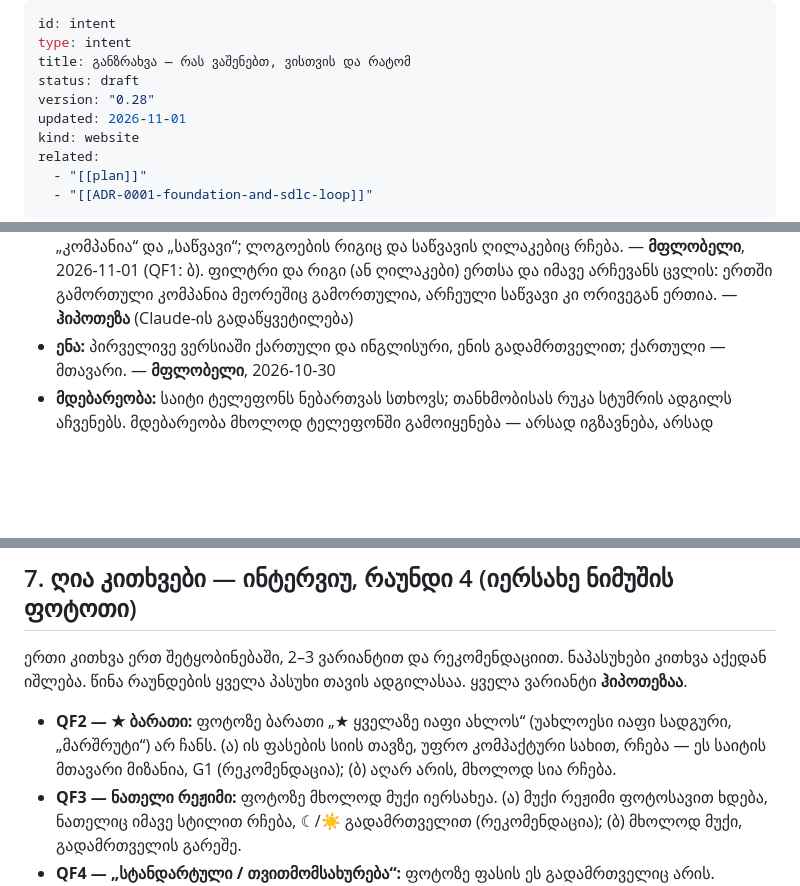
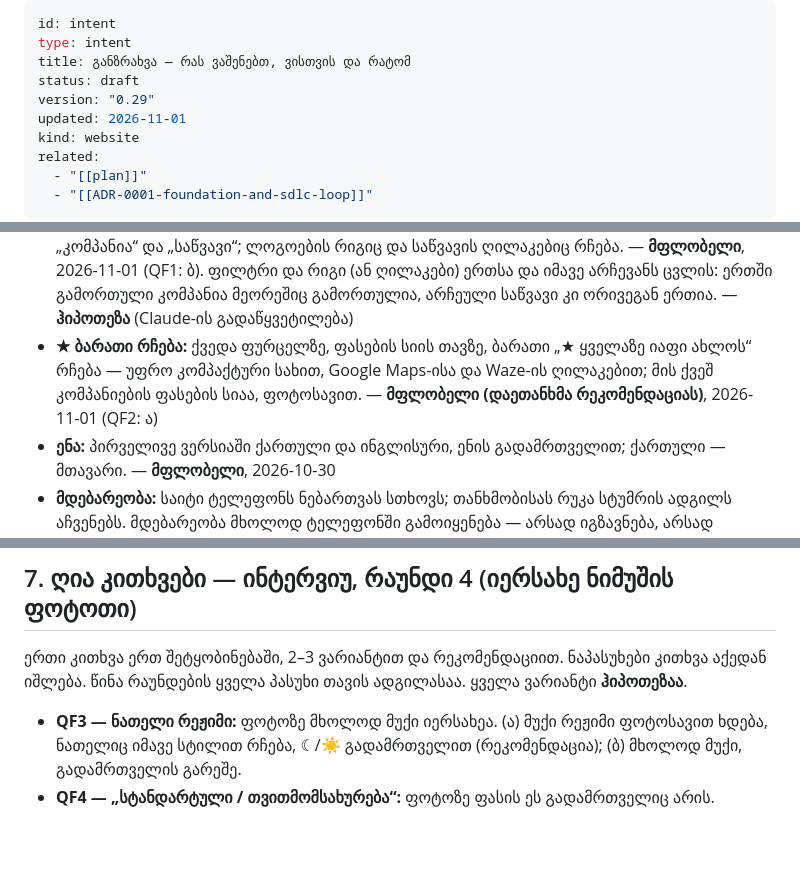
Before and after one commit to VazhaG/VazhaG, a Markdown page: intent.md, 3 parts joined by grey strips. Rendered like a GitHub page; blank space fills up the shorter version.

Commit message:
CHECKPOINT: intent 0.29 — QF2: the star card stays above the price list, more compact
Co-Authored-By: Claude Opus 5.5 <noreply@anthropic.com>
Claude-Session: https://claude.ai/code/session_01Eiqc6J31pJeeH73aTcXWgD

```diff
--- a/intent.md
+++ b/intent.md
@@ -3,7 +3,7 @@ id: intent
 type: intent
 title: განზრახვა — რას ვაშენებთ, ვისთვის და რატომ
 status: draft
-version: "0.28"
+version: "0.29"
 updated: 2026-11-01
 kind: website
 related:
@@ -92,6 +92,7 @@ _ივსება ინტერვიუთი: ყოველ მიზა
 - **ლოგოები — ერთი ზომა; გამორთული კომპანია — მხოლოდ ფერმკრთალი:** ყველა კომპანიის ლოგო ერთი ზომისაა. გამორთული კომპანიის ლოგო მხოლოდ ფერმკრთალდება, გადახაზვის გარეშე (ეს ცვლის „ლოგოების დეტალების“ ხაზს). — **მფლობელი**, 2026-11-01 (§1, მეხუთე ნაბიჯი)
 - **იერსახე ნიმუშის ფოტოს მიხედვით:** საიტის იერსახე და ფერები ნიმუშის ფოტოს ემსგავსება (§1, მეხუთე ნაბიჯი); ზემოთ ორი ფილტრია — კომპანიის და საწვავის ტიპის. დეტალები — §7, რაუნდი 4. — **მფლობელი**, 2026-11-01
 - **ორი ფილტრი ზემოთ — ემატება:** რუკის თავზე ორი ჩამოსაშლელი ფილტრი ჩნდება — „კომპანია“ და „საწვავი“; ლოგოების რიგიც და საწვავის ღილაკებიც რჩება. — **მფლობელი**, 2026-11-01 (QF1: ბ). ფილტრი და რიგი (ან ღილაკები) ერთსა და იმავე არჩევანს ცვლის: ერთში გამორთული კომპანია მეორეშიც გამორთულია, არჩეული საწვავი კი ორივეგან ერთია. — **ჰიპოთეზა** (Claude-ის გადაწყვეტილება)
+- **★ ბარათი რჩება:** ქვედა ფურცელზე, ფასების სიის თავზე, ბარათი „★ ყველაზე იაფი ახლოს“ რჩება — უფრო კომპაქტური სახით, Google Maps-ისა და Waze-ის ღილაკებით; მის ქვეშ კომპანიების ფასების სიაა, ფოტოსავით. — **მფლობელი (დაეთანხმა რეკომენდაციას)**, 2026-11-01 (QF2: ა)
 - **ენა:** პირველივე ვერსიაში ქართული და ინგლისური, ენის გადამრთველით; ქართული — მთავარი. — **მფლობელი**, 2026-10-30
 - **მდებარეობა:** საიტი ტელეფონს ნებართვას სთხოვს; თანხმობისას რუკა სტუმრის ადგილს აჩვენებს. მდებარეობა მხოლოდ ტელეფონში გამოიყენება — არსად იგზავნება, არსად ინახება; სტატისტიკა არ გროვდება. უარის შემთხვევაში სტუმარი ქალაქს ან რაიონს თავად ირჩევს. — **მფლობელი (დაეთანხმა რეკომენდაციას)**, 2026-10-30
 - **მისამართი, ვადა, ბიუჯეტი:** ჯერ უფასო ჰოსტინგი უფასო მისამართით; ფასების ავტომატური შემოწმებაც, თუ შესაძლებელია, უფასო ლიმიტში. საკუთარი დომენი — მოგვიანებით. მკაცრი ვადა არ არის. უფასო ლიმიტები ჯერ შემოწმებული არ არის — მე-3 ეტაპზე, ოფიციალურ გვერდებზე. — **მფლობელი (დაეთანხმა რეკომენდაციას)**, 2026-10-30
@@ -114,7 +115,6 @@ _ივსება ინტერვიუთი: ყოველ მიზა
 
 ერთი კითხვა ერთ შეტყობინებაში, 2–3 ვარიანტით და რეკომენდაციით. ნაპასუხები კითხვა აქედან იშლება. წინა რაუნდების ყველა პასუხი თავის ადგილასაა. ყველა ვარიანტი **ჰიპოთეზაა**.
 
-- **QF2 — ★ ბარათი:** ფოტოზე ბარათი „★ ყველაზე იაფი ახლოს“ (უახლოესი იაფი სადგური, „მარშრუტი“) არ ჩანს. (ა) ის ფასების სიის თავზე, უფრო კომპაქტური სახით, რჩება — ეს საიტის მთავარი მიზანია, G1 (რეკომენდაცია); (ბ) აღარ არის, მხოლოდ სია რჩება.
 - **QF3 — ნათელი რეჟიმი:** ფოტოზე მხოლოდ მუქი იერსახეა. (ა) მუქი რეჟიმი ფოტოსავით ხდება, ნათელიც იმავე სტილით რჩება, ☾/☀ გადამრთველით (რეკომენდაცია); (ბ) მხოლოდ მუქი, გადამრთველის გარეშე.
 - **QF4 — „სტანდარტული / თვითმომსახურება“:** ფოტოზე ფასის ეს გადამრთველიც არის. თვითმომსახურების ფასს ყველა კომპანია არ აქვეყნებს და მისი წაკითხვა ახალი სამუშაოა. (ა) მოგვიანებით — §4-ში ჩაიწერება (რეკომენდაცია); (ბ) ახლავე, ამ ცვლილებასთან ერთად.
 
```
Also changed, not shown: other parts of intent.md (+1 -0 lines).
